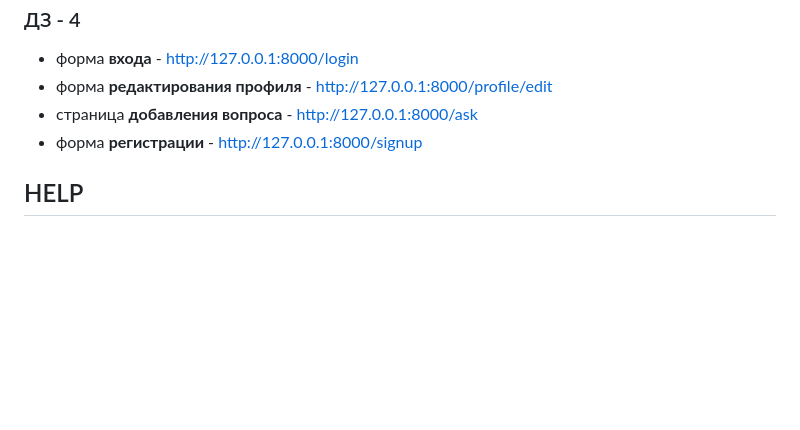
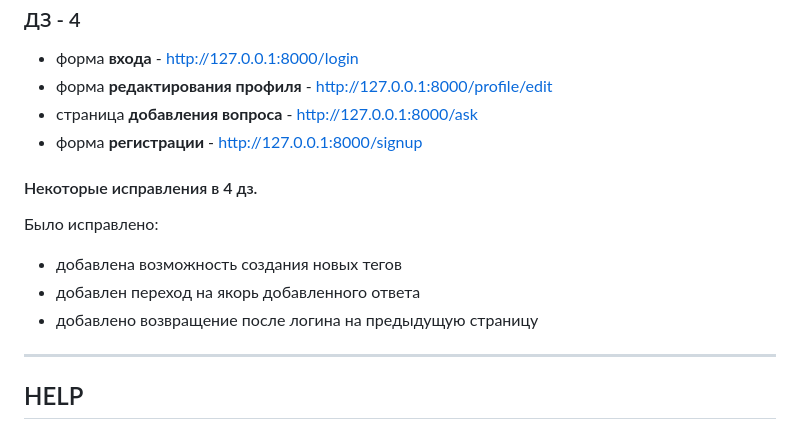
Before and after one commit to PtFux/vk_stack_flow, a Markdown page: README.md, the part around the change. GitHub-like rendering; blank space fills up the shorter version.

Commit message:
HELP: Added info in readme

```diff
--- a/README.md
+++ b/README.md
@@ -45,6 +45,14 @@
 - страница **добавления вопроса** - http://127.0.0.1:8000/ask
 - форма **регистрации** - http://127.0.0.1:8000/signup
 
+#### Некоторые исправления в 4 дз.
+Было исправлено:
+- добавлена возможность создания новых тегов
+- добавлен переход на якорь добавленного ответа
+- добавлено возвращение после логина на предыдущую страницу
+
+___
+
 ## HELP
 - [Tasks](app/tasks.md) - Основные задачи, что нужно еще сделать
 - [StartUp](start_up.md) - Мини инструкция, как поднимать проект на другом устройстве
```
